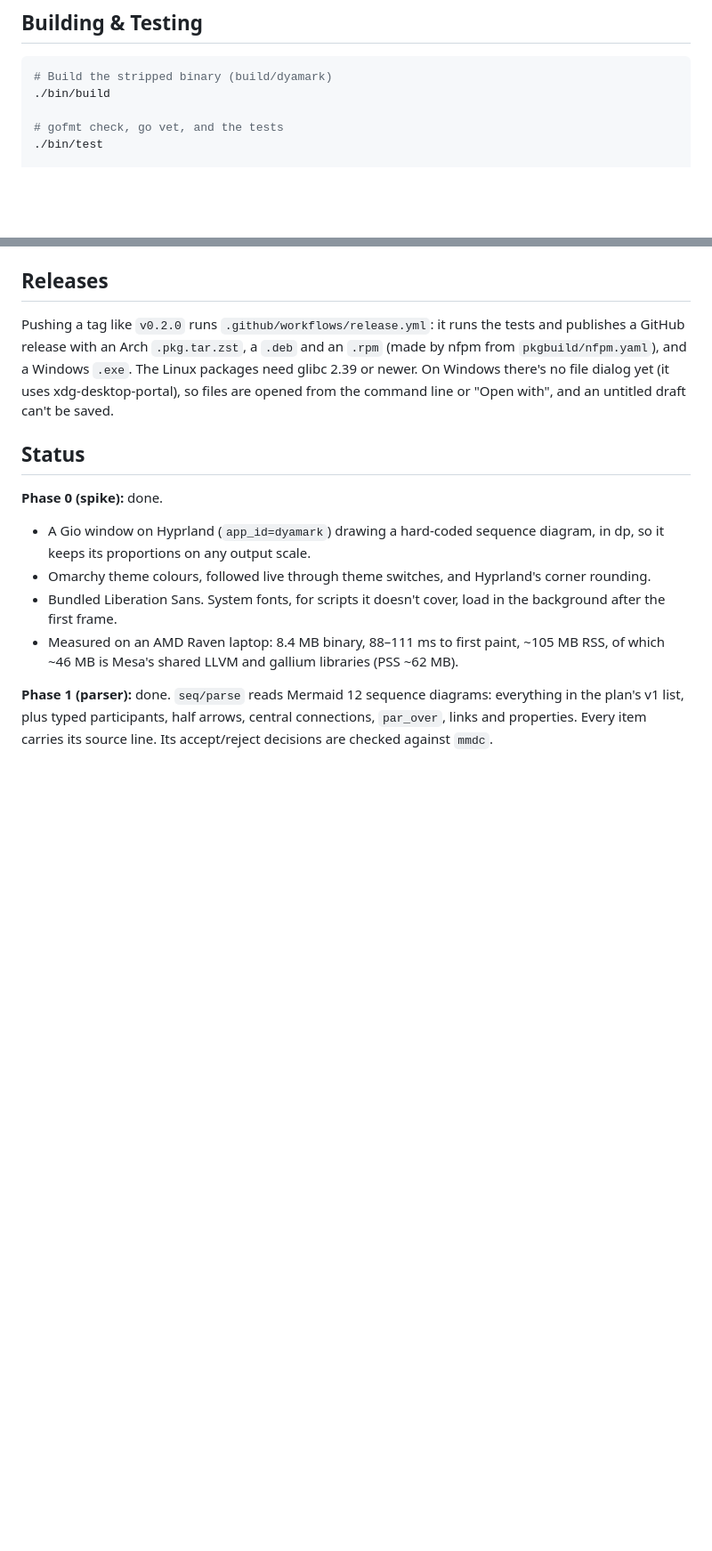
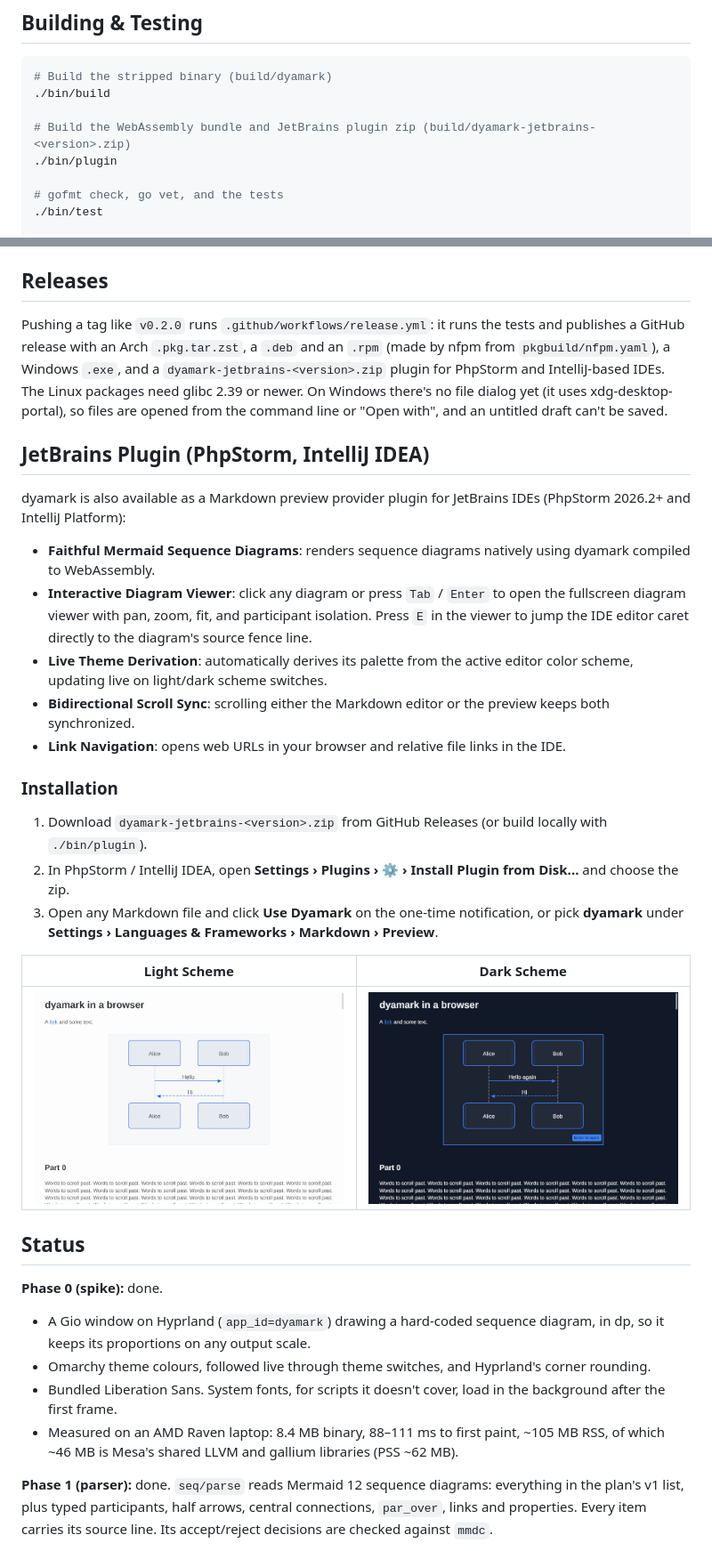
Before and after one commit to shakilnwz/dyamark, a Markdown page: README.md, 2 parts joined by grey strips. Shown at 89% size. Drawn GitHub-style; pictures changed too: docs/screenshots/preview-dark.png (added), docs/screenshots/preview-light.png (added); blank space fills up the shorter version.

Commit message:
feat: packaging script bin/plugin, release workflow, docs and screenshots (step 8)

````diff
--- a/README.md
+++ b/README.md
@@ -9,6 +9,9 @@ It's early: see [Status](#status) for what works today and [PLAN.md](PLAN.md) fo
 ```bash
 # Build the stripped binary (build/dyamark)
 ./bin/build
+
+# Build the WebAssembly bundle and JetBrains plugin zip (build/dyamark-jetbrains-<version>.zip)
+./bin/plugin
 
 # gofmt check, go vet, and the tests
 ./bin/test
@@ -29,11 +32,32 @@ asks for `vulkan/vulkan.h`.
 
 Pushing a tag like `v0.2.0` runs `.github/workflows/release.yml`: it runs
 the tests and publishes a GitHub release with an Arch `.pkg.tar.zst`, a
-`.deb` and an `.rpm` (made by nfpm from `pkgbuild/nfpm.yaml`), and a
-Windows `.exe`. The Linux packages need glibc 2.39 or newer. On Windows
+`.deb` and an `.rpm` (made by nfpm from `pkgbuild/nfpm.yaml`), a
+Windows `.exe`, and a `dyamark-jetbrains-<version>.zip` plugin for
+PhpStorm and IntelliJ-based IDEs. The Linux packages need glibc 2.39 or newer. On Windows
 there's no file dialog yet (it uses xdg-desktop-portal), so files are
 opened from the command line or "Open with", and an untitled draft can't
 be saved.
+
+## JetBrains Plugin (PhpStorm, IntelliJ IDEA)
+
+dyamark is also available as a Markdown preview provider plugin for JetBrains IDEs (PhpStorm 2026.2+ and IntelliJ Platform):
+
+- **Faithful Mermaid Sequence Diagrams**: renders sequence diagrams natively using dyamark compiled to WebAssembly.
+- **Interactive Diagram Viewer**: click any diagram or press `Tab` / `Enter` to open the fullscreen diagram viewer with pan, zoom, fit, and participant isolation. Press `E` in the viewer to jump the IDE editor caret directly to the diagram's source fence line.
+- **Live Theme Derivation**: automatically derives its palette from the active editor color scheme, updating live on light/dark scheme switches.
+- **Bidirectional Scroll Sync**: scrolling either the Markdown editor or the preview keeps both synchronized.
+- **Link Navigation**: opens web URLs in your browser and relative file links in the IDE.
+
+### Installation
+
+1. Download `dyamark-jetbrains-<version>.zip` from GitHub Releases (or build locally with `./bin/plugin`).
+2. In PhpStorm / IntelliJ IDEA, open **Settings › Plugins › ⚙ › Install Plugin from Disk...** and choose the zip.
+3. Open any Markdown file and click **Use Dyamark** on the one-time notification, or pick **dyamark** under **Settings › Languages & Frameworks › Markdown › Preview**.
+
+| Light Scheme | Dark Scheme |
+|---|---|
+| ![dyamark preview light](docs/screenshots/preview-light.png) | ![dyamark preview dark](docs/screenshots/preview-dark.png) |
 
 ## Status
 
````
Also changed, not shown: PLAN.md (+5 -1 lines), docs/plans/2026-11-01-phpstorm-plugin.md (+1 -1 lines), 4 other files.
